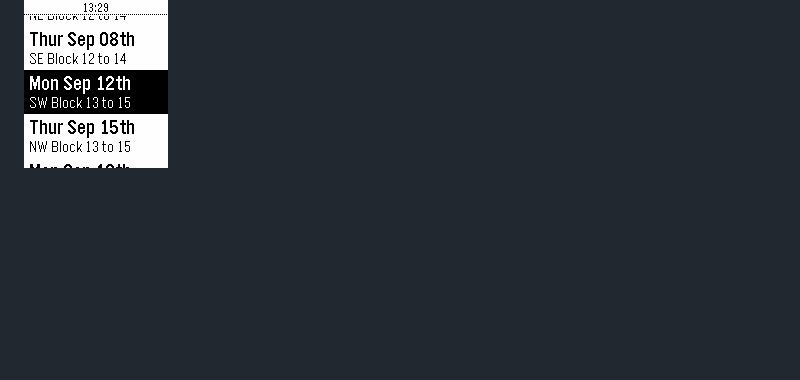
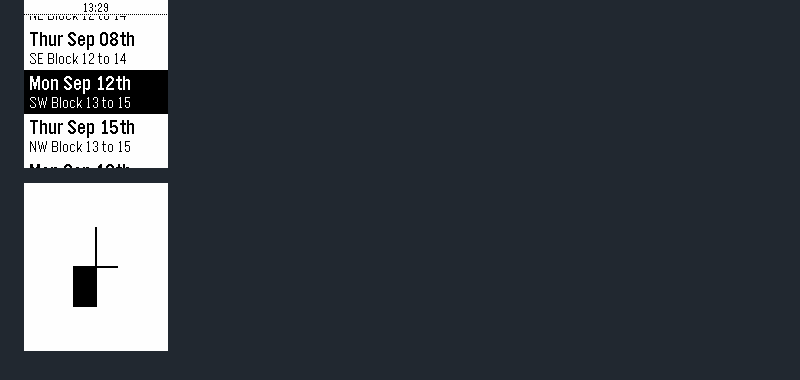
Before and after one commit to OlivierLD/pebble, a Markdown page: Street.Cleaning/README.md, the part around the change. Rendered like a GitHub page; pictures changed too: Street.Cleaning/snap.03.png (added); blank space fills up the shorter version.

```diff
--- a/Street.Cleaning/README.md
+++ b/Street.Cleaning/README.md
@@ -18,3 +18,5 @@ As of Sep 2016, the menu image must be 25x25 maximum. Use tick.png as menu icon.
 ![Choose your month](./snap.01.png)
 
 ![Scroll through](./snap.02.png)
+
+![SW Quadrant](./snap.03.png)
```
Also changed, not shown: 1 other file.
